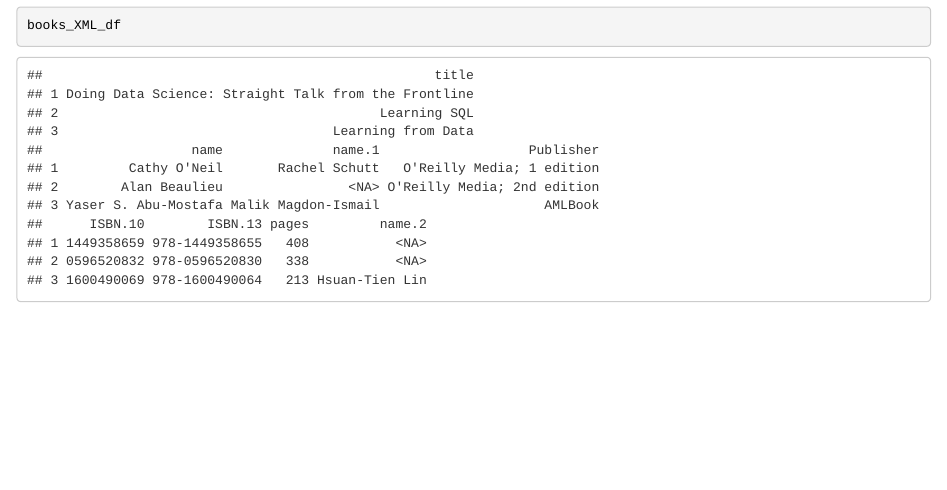
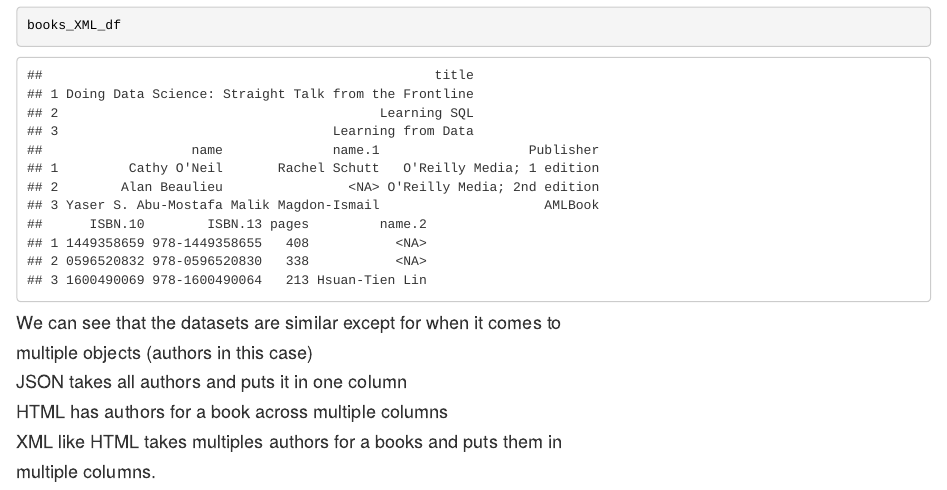
Before and after one commit to jonathan1987/CUNYSPS_IS607, an R Markdown document (Week7/HTML_XML_JSON.Rmd): the page in a window 1100 px wide, from 2310 px down. The pictures show the output file Week7/HTML_XML_JSON.html that the author committed with the source, opened offline.

Commit message:
Week 7 Final Submission

````diff
--- a/Week7/HTML_XML_JSON.Rmd
+++ b/Week7/HTML_XML_JSON.Rmd
@@ -55,3 +55,15 @@ books_HTML
 
 books_XML_df
 ```
+
+#### We can see that the datasets are similar except for when it comes to
+
+#### multiple objects (authors in this case)
+
+#### JSON takes all authors and puts it in one column
+
+#### HTML has authors for a book across multiple columns
+
+#### XML like HTML takes multiples authors for a books and puts them in
+
+#### multiple columns.
````
Also changed, not shown: Week7/HTML_XML_JSON.html.
